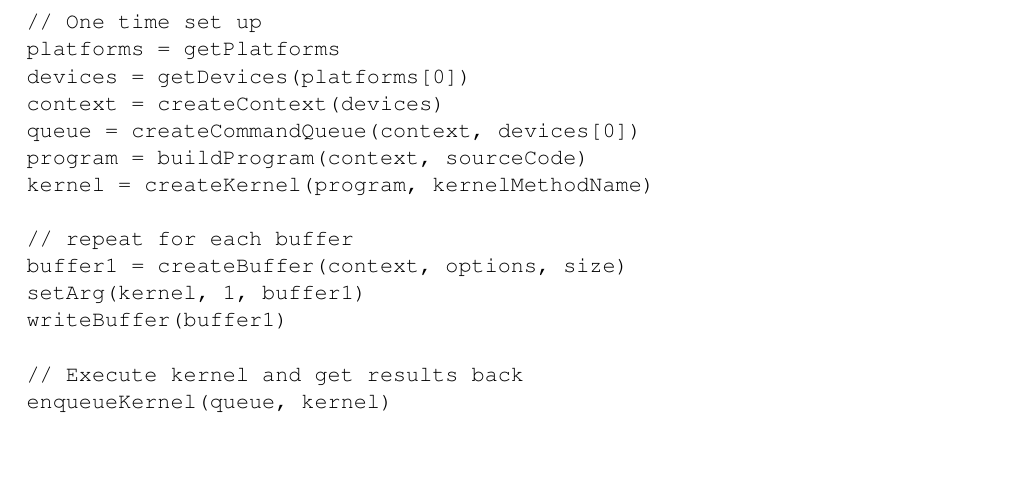
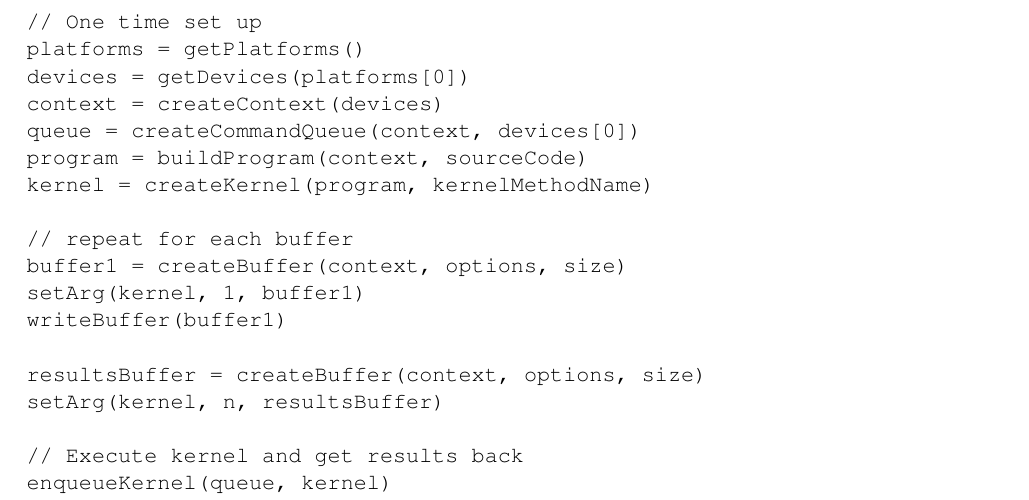
Before and after one commit to jessr92/Level4Project, a LaTeX thesis (Dissertation/1002536r-Document-Filtering.tex, which reads Dissertation/includes/designImplementation.tex): part of page 21 of 40 before the commit and part of page 21 of 39 after it, cut so that both start at the same text, the shorter picture padded with empty space. Compiled offline with pdfLaTeX.

Commit message:
Minor update to OpenCL host pseudocode

```diff
--- a/Dissertation/includes/designImplementation.tex
+++ b/Dissertation/includes/designImplementation.tex
@@ -65,6 +65,9 @@ kernel = createKernel(program, kernelMethodName)
 buffer1 = createBuffer(context, options, size)
 setArg(kernel, 1, buffer1)
 writeBuffer(buffer1)
+
+resultsBuffer = createBuffer(context, options, size)
+setArg(kernel, n, resultsBuffer)
 
 // Execute kernel and get results back
 enqueueKernel(queue, kernel)
```
Also changed, not shown: Dissertation/includes/designImplementation.tex (2 more changed lines), 2 other files.
